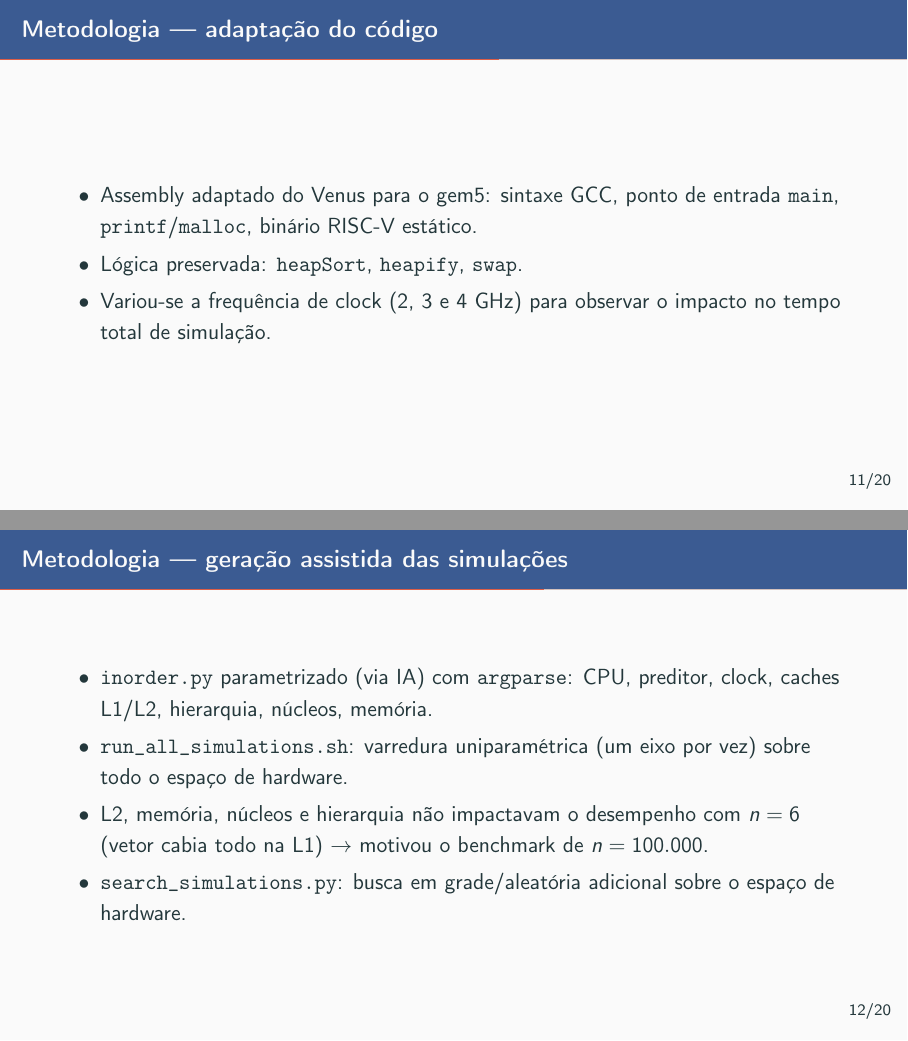
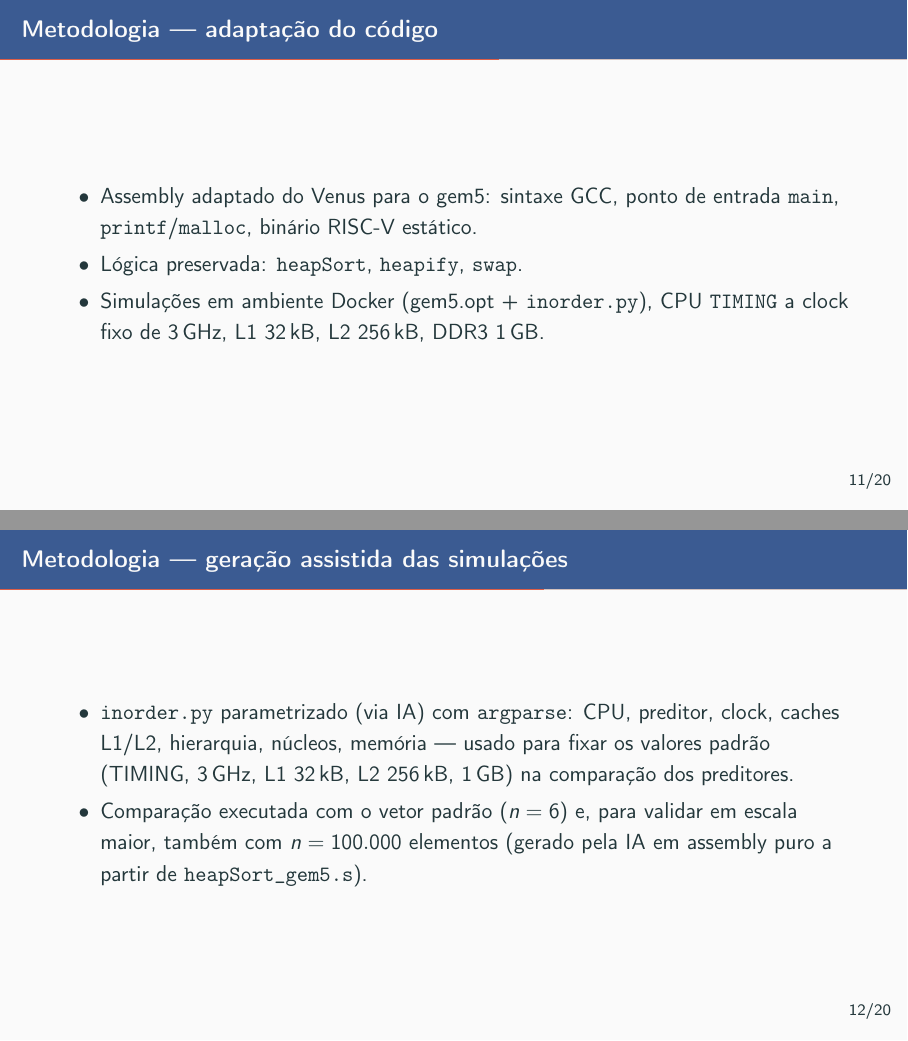
Before and after one commit to matheushrc/trabalho-org, LaTeX slides (trabalho_latex/apresentacao.tex): pages 12 and 13 of 21, joined at a grey line. Compiled offline with pdfLaTeX.

Commit message:
fix clock-sweep claim in slides, drop unrun grid/random search mentions

```diff
--- a/trabalho_latex/apresentacao.tex
+++ b/trabalho_latex/apresentacao.tex
@@ -204,22 +204,21 @@
     \item Assembly adaptado do Venus para o gem5: sintaxe GCC, ponto de entrada
           \texttt{main}, \texttt{printf}/\texttt{malloc}, binário RISC-V estático.
     \item Lógica preservada: \texttt{heapSort}, \texttt{heapify}, \texttt{swap}.
-    \item Variou-se a frequência de clock (2, 3 e 4 GHz) para observar o impacto
-          no tempo total de simulação.
+    \item Simulações em ambiente Docker (gem5.opt + \texttt{inorder.py}), CPU
+          \texttt{TIMING} a clock fixo de 3\,GHz, L1 32\,kB, L2 256\,kB,
+          DDR3 1\,GB.
   \end{itemize}
 \end{frame}
 
 \begin{frame}{Metodologia --- geração assistida das simulações}
   \begin{itemize}
     \item \texttt{inorder.py} parametrizado (via IA) com \texttt{argparse}:
-          CPU, preditor, clock, caches L1/L2, hierarquia, núcleos, memória.
-    \item \texttt{run\_all\_simulations.sh}: varredura uniparamétrica
-          (um eixo por vez) sobre todo o espaço de hardware.
-    \item L2, memória, núcleos e hierarquia não impactavam o desempenho
-          com $n=6$ (vetor cabia todo na L1) $\rightarrow$ motivou o
-          benchmark de $n=100.000$.
-    \item \texttt{search\_simulations.py}: busca em grade/aleatória
-          adicional sobre o espaço de hardware.
+          CPU, preditor, clock, caches L1/L2, hierarquia, núcleos, memória ---
+          usado para fixar os valores padrão (TIMING, 3\,GHz, L1 32\,kB,
+          L2 256\,kB, 1\,GB) na comparação dos preditores.
+    \item Comparação executada com o vetor padrão ($n=6$) e, para validar em
+          escala maior, também com $n=100.000$ elementos (gerado pela IA em
+          assembly puro a partir de \texttt{heapSort\_gem5.s}).
   \end{itemize}
 \end{frame}
 
```
Also changed, not shown: trabalho_latex/main.tex (+2 -4 lines), trabalho_latex/apresentacao.pdf (added), trabalho_latex/main.pdf (added).
